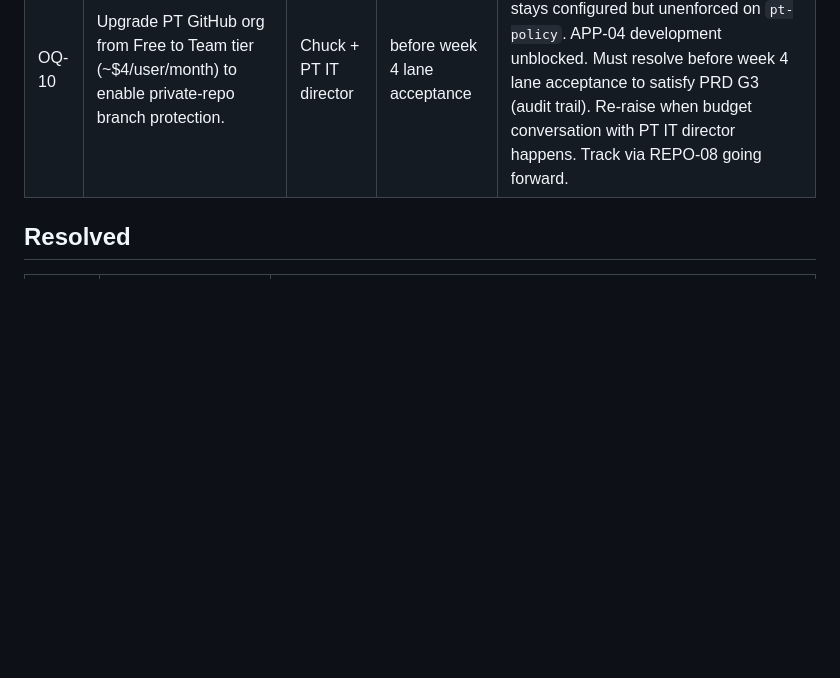
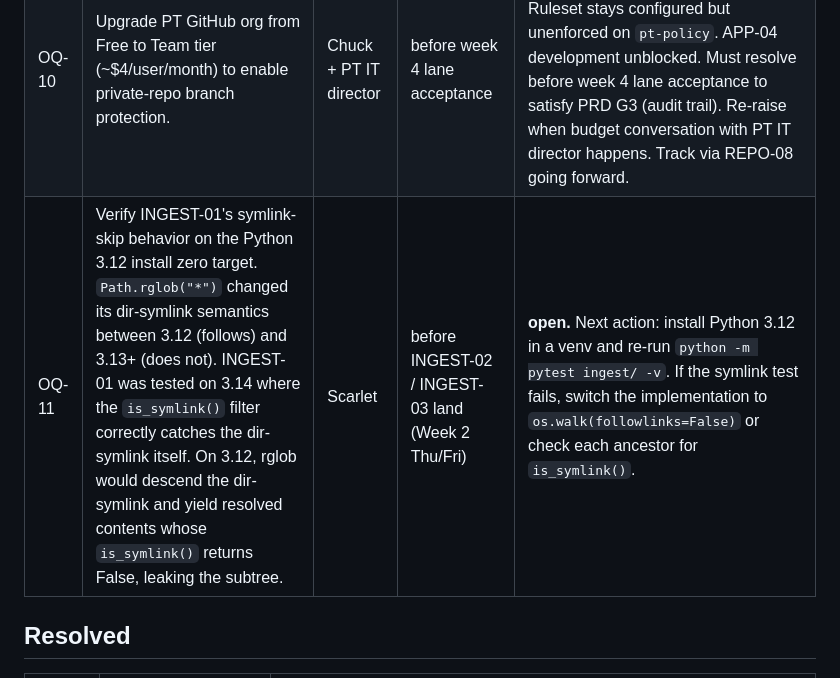
Before and after one commit to robinsoncptdit/policycodex, a Markdown page: internal/PolicyWonk-Open-Questions.md, the part around the change. Drawn GitHub-style; blank space fills up the shorter version.

```diff
--- a/internal/PolicyWonk-Open-Questions.md
+++ b/internal/PolicyWonk-Open-Questions.md
@@ -10,6 +10,7 @@ Source-of-truth log for blockers and pending human decisions during the v0.1 spr
 | OQ-06 | PT diocesan leadership sign-off for handbook subdomain | Chuck | Week 4 | raised. Start the conversation by Week 3 to absorb diocese-side approval lead time. |
 | OQ-08 | PT policy corpus exported to a local folder (full inventory beyond spike's 19 PDFs) | Chuck | Week 4 (raised Week 1) | **open.** Next action (Chuck): pick a target date for export, ideally end of Week 2. INGEST scale test (Week 4) and AI eval ground-truth volume both depend on this. The 19 spike PDFs are enough to develop against in the meantime. |
 | OQ-10 | Upgrade PT GitHub org from Free to Team tier (~$4/user/month) to enable private-repo branch protection. | Chuck + PT IT director | before week 4 lane acceptance | **Graduated to ticket REPO-08 on 2026-05-12.** Original deferral context: Ruleset stays configured but unenforced on `pt-policy`. APP-04 development unblocked. Must resolve before week 4 lane acceptance to satisfy PRD G3 (audit trail). Re-raise when budget conversation with PT IT director happens. Track via REPO-08 going forward. |
+| OQ-11 | Verify INGEST-01's symlink-skip behavior on the Python 3.12 install zero target. `Path.rglob("*")` changed its dir-symlink semantics between 3.12 (follows) and 3.13+ (does not). INGEST-01 was tested on 3.14 where the `is_symlink()` filter correctly catches the dir-symlink itself. On 3.12, rglob would descend the dir-symlink and yield resolved contents whose `is_symlink()` returns False, leaking the subtree. | Scarlet | before INGEST-02 / INGEST-03 land (Week 2 Thu/Fri) | **open.** Next action: install Python 3.12 in a venv and re-run `python -m pytest ingest/ -v`. If the symlink test fails, switch the implementation to `os.walk(followlinks=False)` or check each ancestor for `is_symlink()`. |
 
 ## Resolved
 
```
Also changed, not shown: internal/PolicyWonk-Daily-Log.md (+2 -0 lines).
